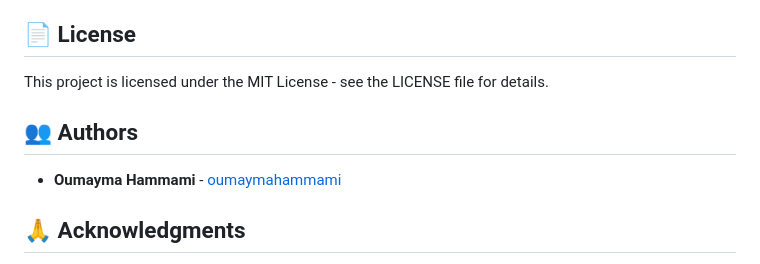
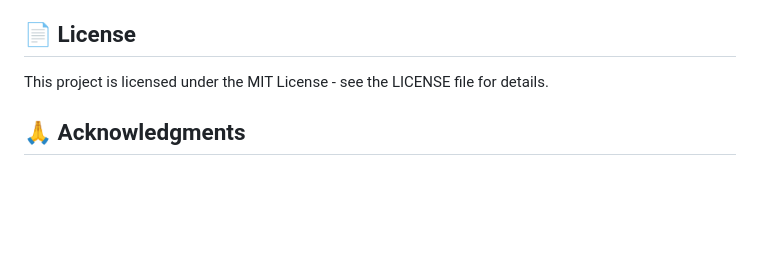
Before and after one commit to oumaymahammami/meddoc-flutter, a Markdown page: README.md, the part around the change. Drawn GitHub-style; blank space fills up the shorter version.

```diff
--- a/README.md
+++ b/README.md
@@ -472,10 +472,6 @@ Contributions are welcome! Please feel free to submit a Pull Request.
 
 This project is licensed under the MIT License - see the LICENSE file for details.
 
-## 👥 Authors
-
-- **Oumayma Hammami** - [oumaymahammami](https://github.com/oumaymahammami)
-
 ## 🙏 Acknowledgments
 
 - Flutter team for the amazing framework
```
